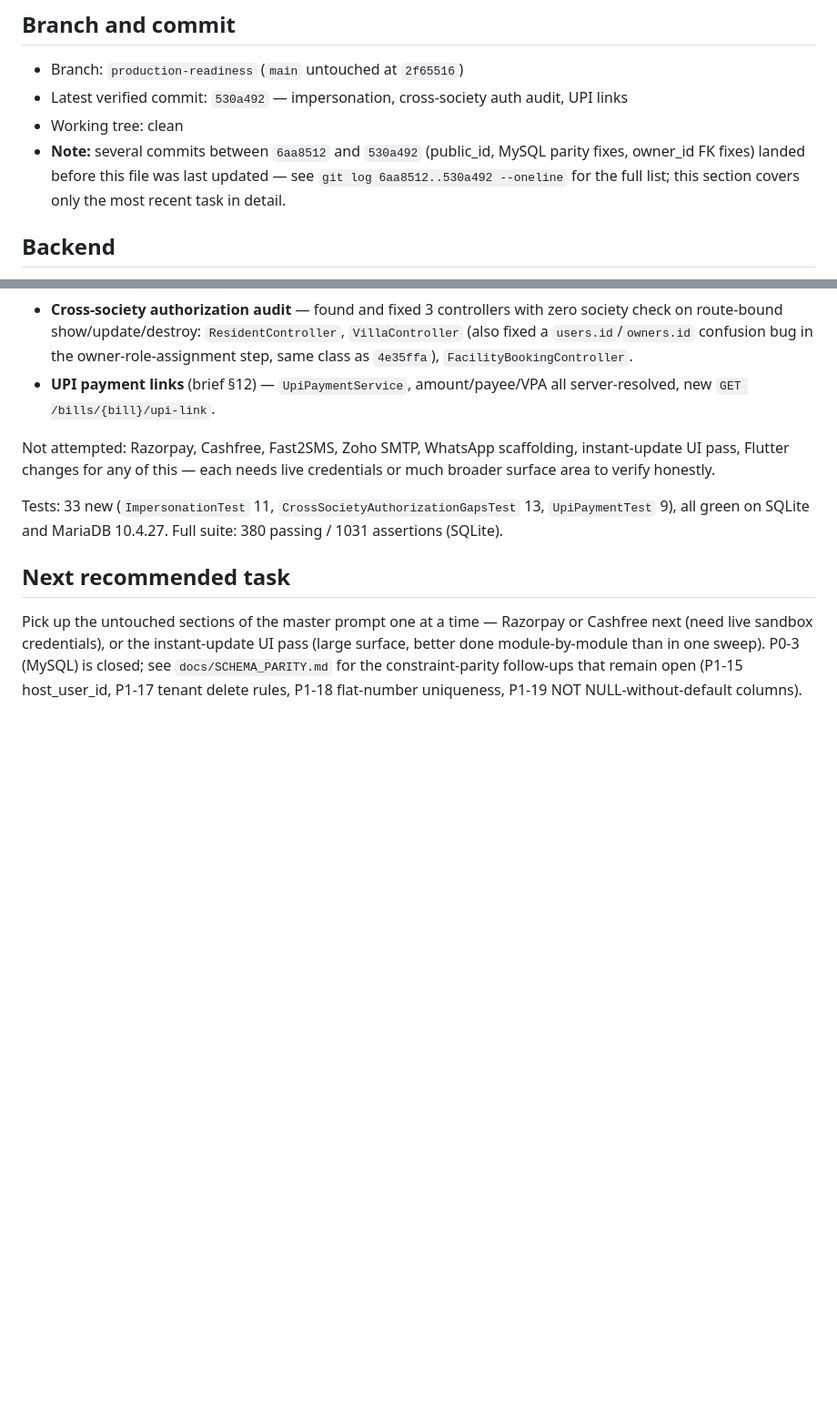
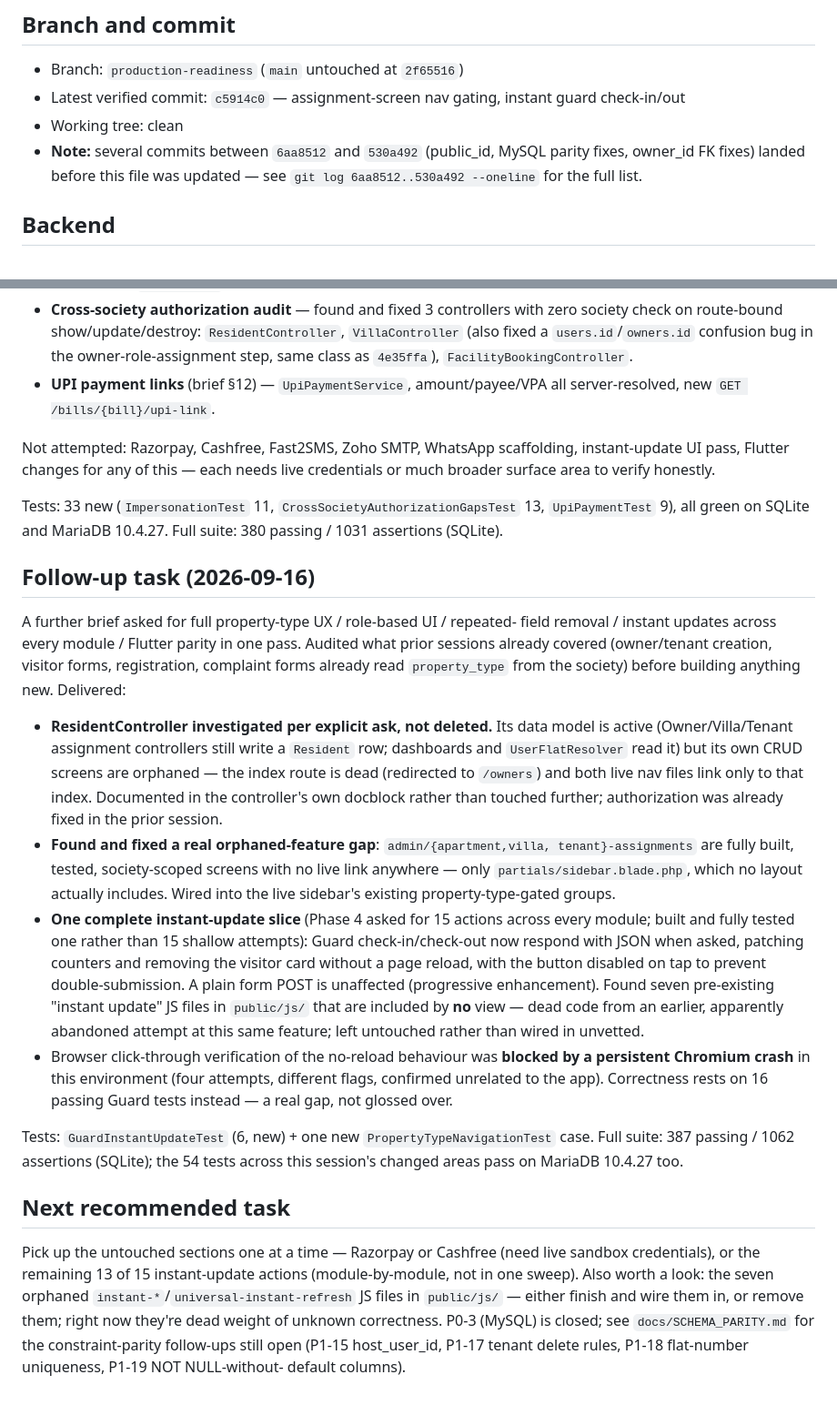
Before and after one commit to suraj14/societyflow, a Markdown page: docs/CURRENT_STATUS.md, 2 parts joined by grey strips. Shown at 91% size. Drawn GitHub-style; blank space fills up the shorter version.

Commit message:
docs: record property-UX/instant-update follow-up phase in CURRENT_STATUS
Co-Authored-By: Claude Sonnet 5 <noreply@anthropic.com>

```diff
--- a/docs/CURRENT_STATUS.md
+++ b/docs/CURRENT_STATUS.md
@@ -7,12 +7,11 @@ Update this after every major task. Keep it short; link, don't paste.
 ## Branch and commit
 
 - Branch: `production-readiness` (`main` untouched at `2f65516`)
-- Latest verified commit: `530a492` — impersonation, cross-society auth audit, UPI links
+- Latest verified commit: `c5914c0` — assignment-screen nav gating, instant guard check-in/out
 - Working tree: clean
 - **Note:** several commits between `6aa8512` and `530a492` (public_id, MySQL
-  parity fixes, owner_id FK fixes) landed before this file was last updated —
-  see `git log 6aa8512..530a492 --oneline` for the full list; this section
-  covers only the most recent task in detail.
+  parity fixes, owner_id FK fixes) landed before this file was updated —
+  see `git log 6aa8512..530a492 --oneline` for the full list.
 
 ## Backend
 
@@ -95,11 +94,53 @@ Tests: 33 new (`ImpersonationTest` 11, `CrossSocietyAuthorizationGapsTest` 13,
 `UpiPaymentTest` 9), all green on SQLite and MariaDB 10.4.27. Full suite: 380
 passing / 1031 assertions (SQLite).
 
+## Follow-up task (2026-09-16)
+
+A further brief asked for full property-type UX / role-based UI / repeated-
+field removal / instant updates across every module / Flutter parity in one
+pass. Audited what prior sessions already covered (owner/tenant creation,
+visitor forms, registration, complaint forms already read `property_type`
+from the society) before building anything new. Delivered:
+
+- **ResidentController investigated per explicit ask, not deleted.** Its
+  data model is active (Owner/Villa/Tenant assignment controllers still
+  write a `Resident` row; dashboards and `UserFlatResolver` read it) but its
+  own CRUD screens are orphaned — the index route is dead (redirected to
+  `/owners`) and both live nav files link only to that index. Documented in
+  the controller's own docblock rather than touched further; authorization
+  was already fixed in the prior session.
+- **Found and fixed a real orphaned-feature gap**: `admin/{apartment,villa,
+  tenant}-assignments` are fully built, tested, society-scoped screens with
+  no live link anywhere — only `partials/sidebar.blade.php`, which no
+  layout actually includes. Wired into the live sidebar's existing
+  property-type-gated groups.
+- **One complete instant-update slice** (Phase 4 asked for 15 actions
+  across every module; built and fully tested one rather than 15 shallow
+  attempts): Guard check-in/check-out now respond with JSON when asked,
+  patching counters and removing the visitor card without a page reload,
+  with the button disabled on tap to prevent double-submission. A plain
+  form POST is unaffected (progressive enhancement). Found seven pre-existing
+  "instant update" JS files in `public/js/` that are included by **no**
+  view — dead code from an earlier, apparently abandoned attempt at this
+  same feature; left untouched rather than wired in unvetted.
+- Browser click-through verification of the no-reload behaviour was
+  **blocked by a persistent Chromium crash** in this environment (four
+  attempts, different flags, confirmed unrelated to the app). Correctness
+  rests on 16 passing Guard tests instead — a real gap, not glossed over.
+
+Tests: `GuardInstantUpdateTest` (6, new) + one new
+`PropertyTypeNavigationTest` case. Full suite: 387 passing / 1062 assertions
+(SQLite); the 54 tests across this session's changed areas pass on MariaDB
+10.4.27 too.
+
 ## Next recommended task
 
-Pick up the untouched sections of the master prompt one at a time — Razorpay
-or Cashfree next (need live sandbox credentials), or the instant-update UI
-pass (large surface, better done module-by-module than in one sweep).
-P0-3 (MySQL) is closed; see `docs/SCHEMA_PARITY.md` for the constraint-parity
-follow-ups that remain open (P1-15 host_user_id, P1-17 tenant delete rules,
-P1-18 flat-number uniqueness, P1-19 NOT NULL-without-default columns).
+Pick up the untouched sections one at a time — Razorpay or Cashfree (need
+live sandbox credentials), or the remaining 13 of 15 instant-update actions
+(module-by-module, not in one sweep). Also worth a look: the seven orphaned
+`instant-*`/`universal-instant-refresh` JS files in `public/js/` — either
+finish and wire them in, or remove them; right now they're dead weight of
+unknown correctness. P0-3 (MySQL) is closed; see `docs/SCHEMA_PARITY.md` for
+the constraint-parity follow-ups still open (P1-15 host_user_id, P1-17
+tenant delete rules, P1-18 flat-number uniqueness, P1-19 NOT NULL-without-
+default columns).
```
Also changed, not shown: other parts of docs/CURRENT_STATUS.md (+1 -1 lines).
